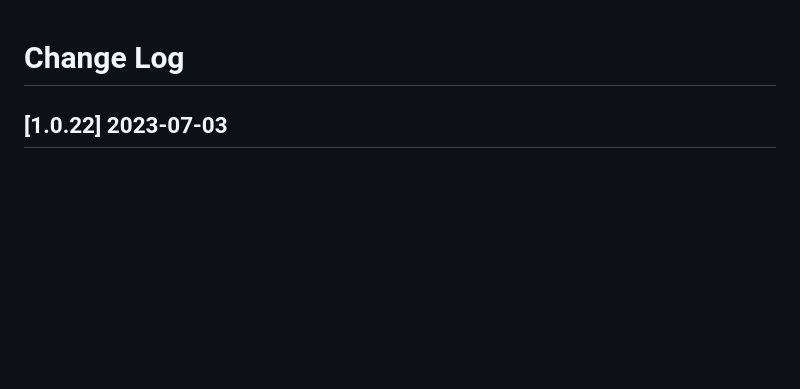
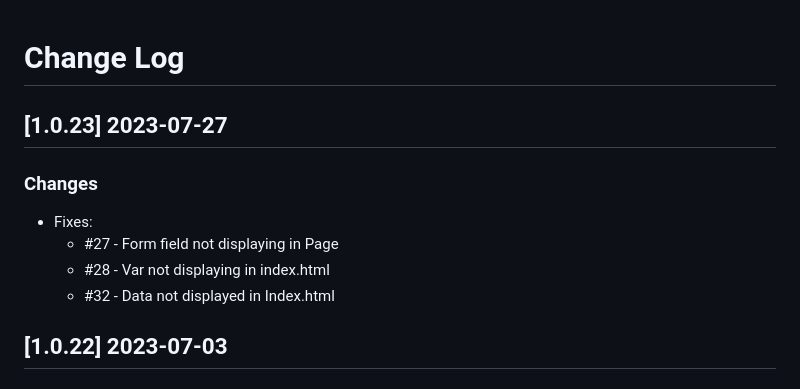
Before and after one commit to aliaach/UrgenceKit, a Markdown page: CHANGELOG.md, the part around the change. Rendered like a GitHub page; blank space fills up the shorter version.

Commit message:
Release v1.0.23 - Fixes

```diff
--- a/CHANGELOG.md
+++ b/CHANGELOG.md
@@ -1,4 +1,12 @@
 # Change Log
+
+## [1.0.23] 2023-07-27
+### Changes
+
+- Fixes:
+  - #27 - Form field not displaying in Page
+  - #28 - Var not displaying in index.html
+  - #32 - Data not displayed in Index.html
 
 ## [1.0.22] 2023-07-03
 ### Changes
```
